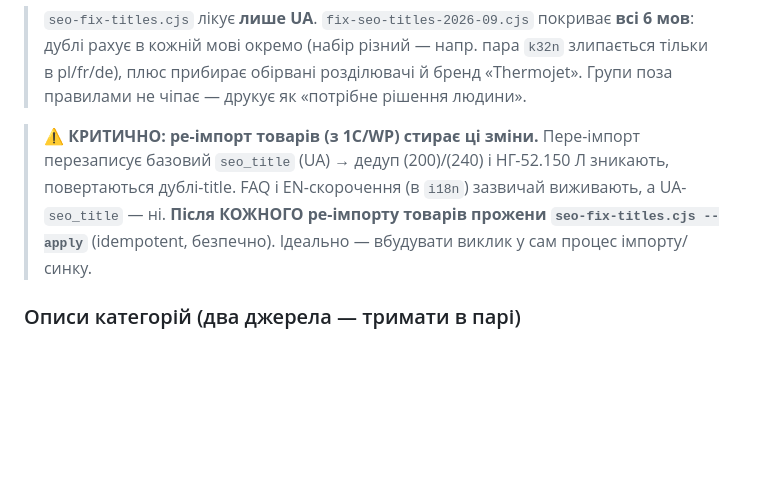
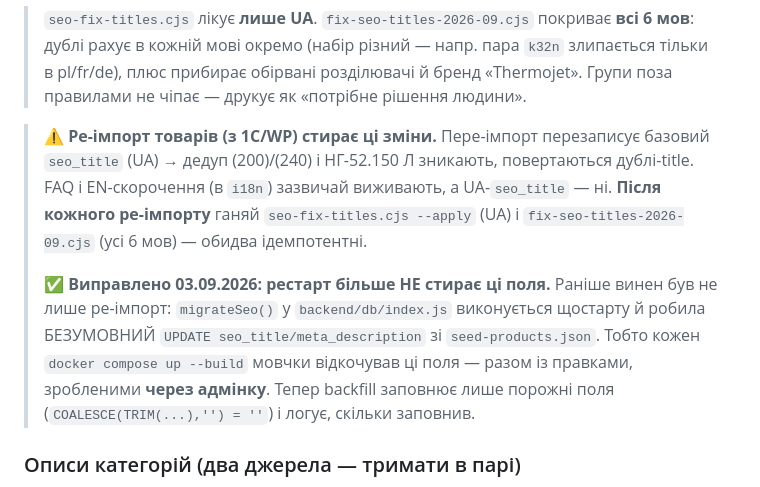
Before and after one commit to tankosever-ship-it/termojet-website, a Markdown page: DEPLOY.md, the part around the change. Rendered like a GitHub page; blank space fills up the shorter version.

Commit message:
docs(deploy): попередження про стирання seo_title — уточнено причину
Попередження звинувачувало ре-імпорт, але поля стирав і звичайний рестарт:
migrateSeo() робила безумовний UPDATE зі seed щостарту контейнера. Причину
усунено (коміт вище), у DEPLOY.md додано пояснення й другий скрипт для 6 мов.

Co-Authored-By: Claude Opus 5 (1M context) <noreply@anthropic.com>
Claude-Session: https://claude.ai/code/session_0158PQn934Nyiy5GaeYhPjYu

```diff
--- a/DEPLOY.md
+++ b/DEPLOY.md
@@ -248,11 +248,17 @@ docker compose exec app node backend/scripts/fix-seo-titles-2026-09.cjs
 > прибирає обірвані розділювачі й бренд «Thermojet». Групи поза правилами не чіпає — друкує як
 > «потрібне рішення людини».
 
-> ⚠️ **КРИТИЧНО: ре-імпорт товарів (з 1С/WP) стирає ці зміни.** Пере-імпорт перезаписує базовий
-> `seo_title` (UA) → дедуп (200)/(240) і НГ-52.150 Л зникають, повертаються дублі-title. FAQ і
-> EN-скорочення (в `i18n`) зазвичай виживають, а UA-`seo_title` — ні. **Після КОЖНОГО ре-імпорту
-> товарів прожени `seo-fix-titles.cjs --apply`** (idempotent, безпечно). Ідеально — вбудувати виклик
-> у сам процес імпорту/синку.
+> ⚠️ **Ре-імпорт товарів (з 1С/WP) стирає ці зміни.** Пере-імпорт перезаписує базовий `seo_title`
+> (UA) → дедуп (200)/(240) і НГ-52.150 Л зникають, повертаються дублі-title. FAQ і EN-скорочення
+> (в `i18n`) зазвичай виживають, а UA-`seo_title` — ні. **Після кожного ре-імпорту** ганяй
+> `seo-fix-titles.cjs --apply` (UA) і `fix-seo-titles-2026-09.cjs` (усі 6 мов) — обидва ідемпотентні.
+>
+> ✅ **Виправлено 03.09.2026: рестарт більше НЕ стирає ці поля.** Раніше винен був не лише
+> ре-імпорт: `migrateSeo()` у `backend/db/index.js` виконується щостарту й робила БЕЗУМОВНИЙ
+> `UPDATE seo_title/meta_description` зі `seed-products.json`. Тобто кожен
+> `docker compose up --build` мовчки відкочував ці поля — разом із правками, зробленими
+> **через адмінку**. Тепер backfill заповнює лише порожні поля
+> (`COALESCE(TRIM(...),'') = ''`) і логує, скільки заповнив.
 
 ### Описи категорій (два джерела — тримати в парі)
 - **Видимий на сторінці:** `src/data/categories.js` → `desc.{uk,en,...}` (рендерить `CatalogPage.jsx`).
```
